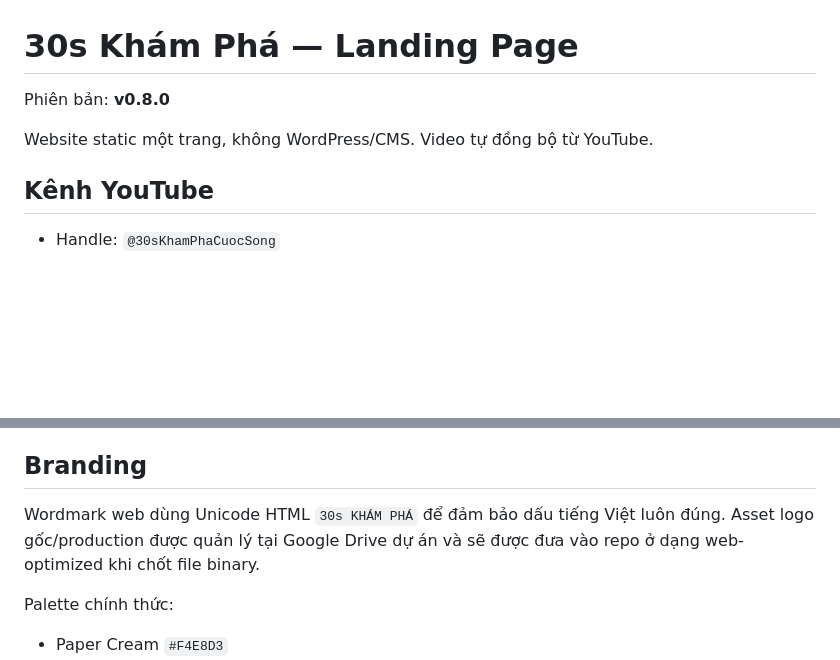
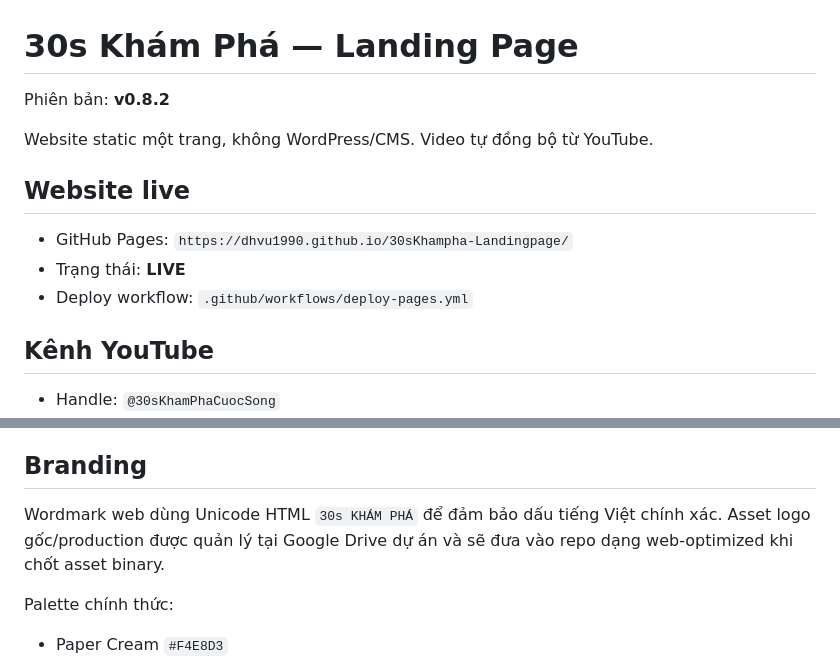
Before and after one commit to dhvu1990/30sKhampha-Landingpage, a Markdown page: README.md, 2 parts joined by grey strips. Rendered like a GitHub page; blank space fills up the shorter version.

```diff
--- a/README.md
+++ b/README.md
@@ -1,8 +1,14 @@
 # 30s Khám Phá — Landing Page
 
-Phiên bản: **v0.8.0**
+Phiên bản: **v0.8.2**
 
 Website static một trang, không WordPress/CMS. Video tự đồng bộ từ YouTube.
+
+## Website live
+
+- GitHub Pages: `https://dhvu1990.github.io/30sKhampha-Landingpage/`
+- Trạng thái: **LIVE**
+- Deploy workflow: `.github/workflows/deploy-pages.yml`
 
 ## Kênh YouTube
 
@@ -85,7 +92,7 @@ Sửa duy nhất `data/affiliate.json` khi có campaign/link Shopee. Nếu `enab
 
 ## Branding
 
-Wordmark web dùng Unicode HTML `30s KHÁM PHÁ` để đảm bảo dấu tiếng Việt luôn đúng. Asset logo gốc/production được quản lý tại Google Drive dự án và sẽ được đưa vào repo ở dạng web-optimized khi chốt file binary.
+Wordmark web dùng Unicode HTML `30s KHÁM PHÁ` để đảm bảo dấu tiếng Việt chính xác. Asset logo gốc/production được quản lý tại Google Drive dự án và sẽ đưa vào repo dạng web-optimized khi chốt asset binary.
 
 Palette chính thức:
 - Paper Cream `#F4E8D3`
```
Also changed, not shown: other parts of README.md (+13 -12 lines).
